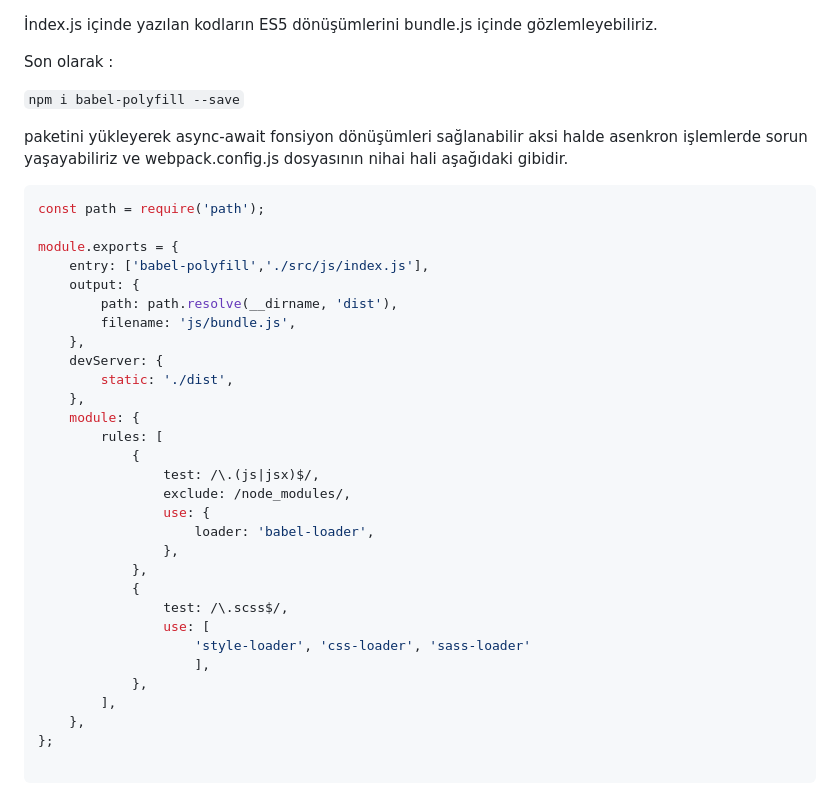
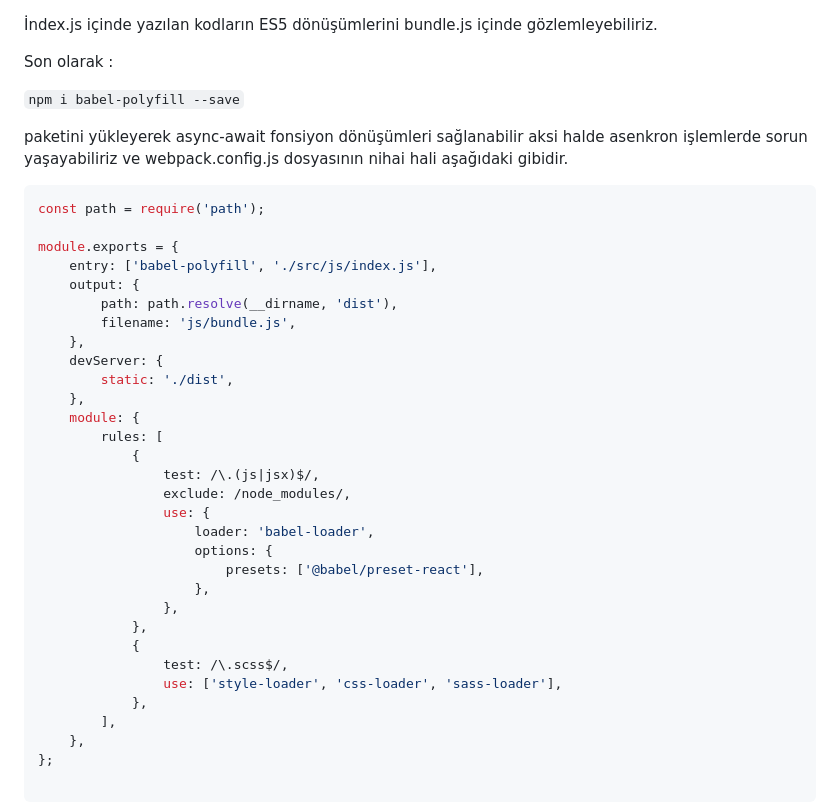
Before and after one commit to Okkes-Akkurt/Guide-to-using-webpack-in-react-project, a Markdown page: README.md, the part around one of its changes. Rendered like a GitHub page.

````diff
--- a/README.md
+++ b/README.md
@@ -174,7 +174,7 @@ createRoot(document.getElementById('root')).render(<App />);
 
 Son olarak :
 
-`npm i babel-polyfill --save`
+```npm i babel-polyfill --save```
 
 paketini yükleyerek async-await fonsiyon dönüşümleri sağlanabilir aksi halde asenkron işlemlerde sorun yaşayabiliriz ve webpack.config.js dosyasının nihai hali aşağıdaki gibidir.
 
@@ -182,7 +182,7 @@ paketini yükleyerek async-await fonsiyon dönüşümleri sağlanabilir aksi hal
 const path = require('path');
 
 module.exports = {
-    entry: ['babel-polyfill','./src/js/index.js'],
+    entry: ['babel-polyfill', './src/js/index.js'],
     output: {
         path: path.resolve(__dirname, 'dist'),
         filename: 'js/bundle.js',
@@ -197,13 +197,14 @@ module.exports = {
                 exclude: /node_modules/,
                 use: {
                     loader: 'babel-loader',
+                    options: {
+                        presets: ['@babel/preset-react'],
+                    },
                 },
             },
             {
                 test: /\.scss$/,
-                use: [
-                    'style-loader', 'css-loader', 'sass-loader'
-                    ],
+                use: ['style-loader', 'css-loader', 'sass-loader'],
             },
         ],
     },
````
Also changed, not shown: other parts of README.md (+10 -10 lines).
